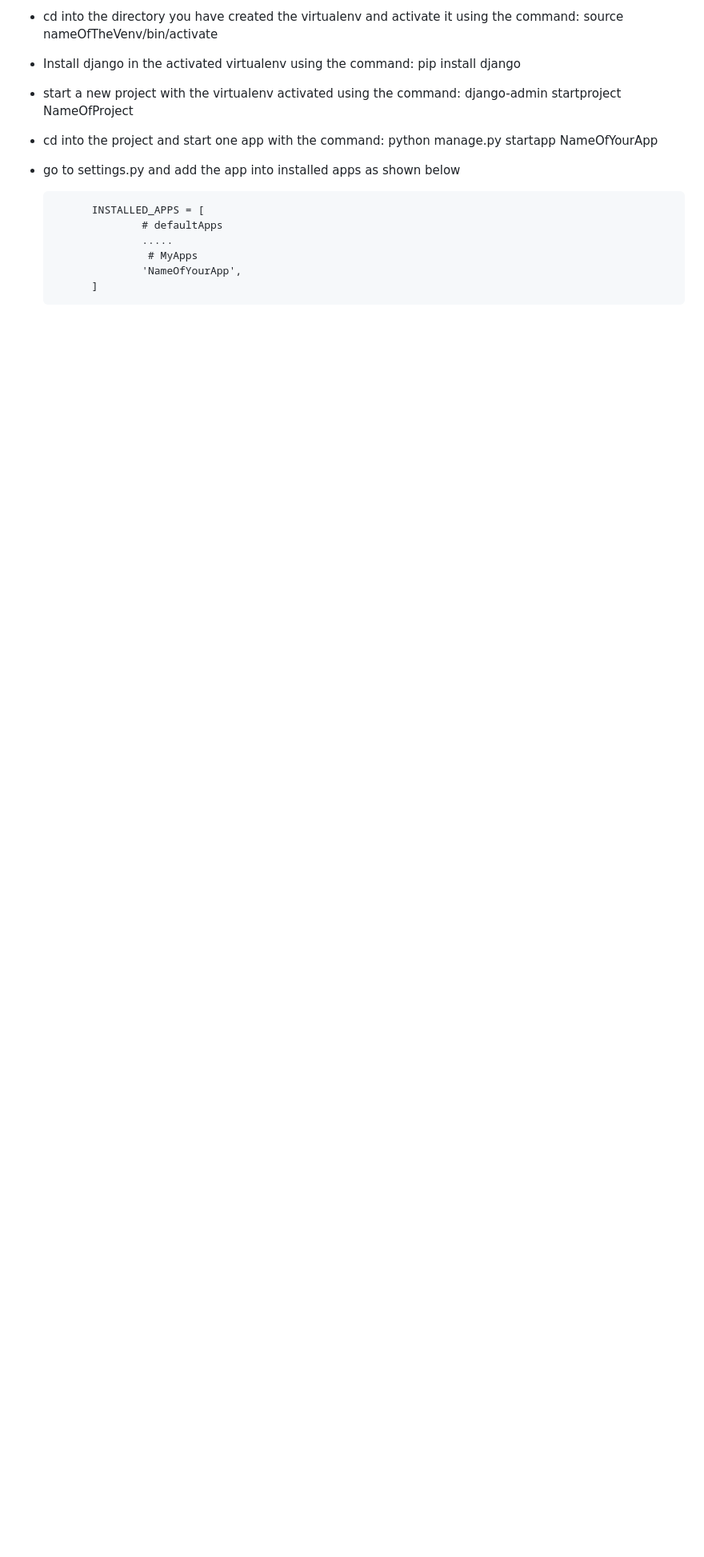
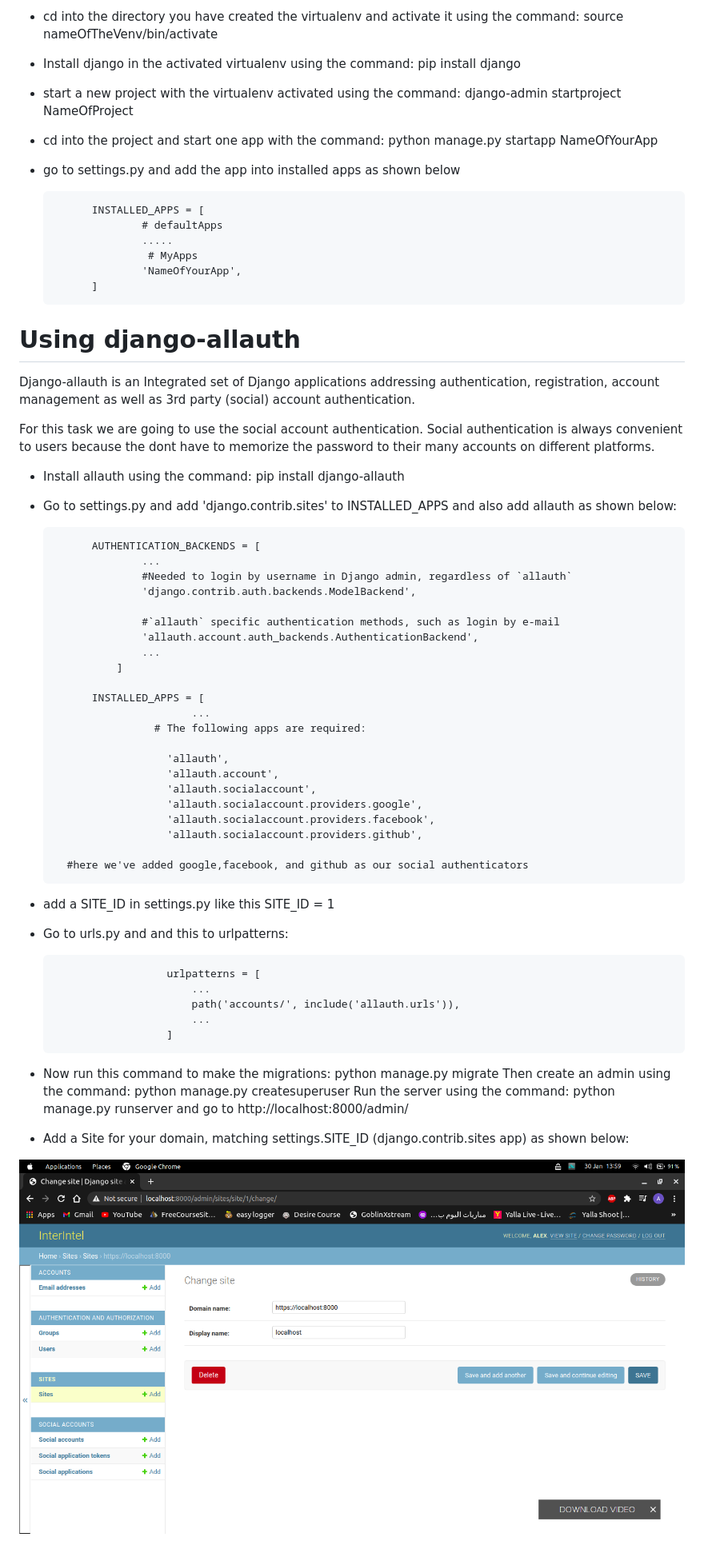
Before and after one commit to AlexMuia31/DjangoLogin, a Markdown page: README.md, the part around the change. Shown: that part at 80% size. Rendered like a GitHub page; pictures changed too: images/site.png (added); blank space fills up the shorter version.

```diff
--- a/README.md
+++ b/README.md
@@ -22,3 +22,56 @@
                      # MyApps
                     'NameOfYourApp',
             ]
+
+# Using django-allauth
+
+Django-allauth is an Integrated set of Django applications addressing authentication, registration, account management as well as 3rd party (social) account authentication.
+
+For this task we are going to use the social account authentication. Social authentication
+is always convenient to users because the dont have to memorize the password to their many accounts on different platforms.
+
+- Install allauth using the command: pip install django-allauth
+
+* Go to settings.py and add 'django.contrib.sites' to INSTALLED_APPS and also add allauth as shown below:
+
+            AUTHENTICATION_BACKENDS = [
+                    ...
+                    #Needed to login by username in Django admin, regardless of `allauth`
+                    'django.contrib.auth.backends.ModelBackend',
+
+                    #`allauth` specific authentication methods, such as login by e-mail
+                    'allauth.account.auth_backends.AuthenticationBackend',
+                    ...
+                ]
+
+            INSTALLED_APPS = [
+                            ...
+                      # The following apps are required:
+
+                        'allauth',
+                        'allauth.account',
+                        'allauth.socialaccount',
+                        'allauth.socialaccount.providers.google',
+                        'allauth.socialaccount.providers.facebook',
+                        'allauth.socialaccount.providers.github',
+
+        #here we've added google,facebook, and github as our social authenticators
+
+* add a SITE_ID in settings.py like this
+  SITE_ID = 1
+
+* Go to urls.py and and this to urlpatterns:
+
+                        urlpatterns = [
+                            ...
+                            path('accounts/', include('allauth.urls')),
+                            ...
+                        ]
+
+* Now run this command to make the migrations: python manage.py migrate
+  Then create an admin using the command: python manage.py createsuperuser
+  Run the server using the command: python manage.py runserver and go to http://localhost:8000/admin/
+
+* Add a Site for your domain, matching settings.SITE_ID (django.contrib.sites app) as shown below:
+
+![](images/site.png)
```
